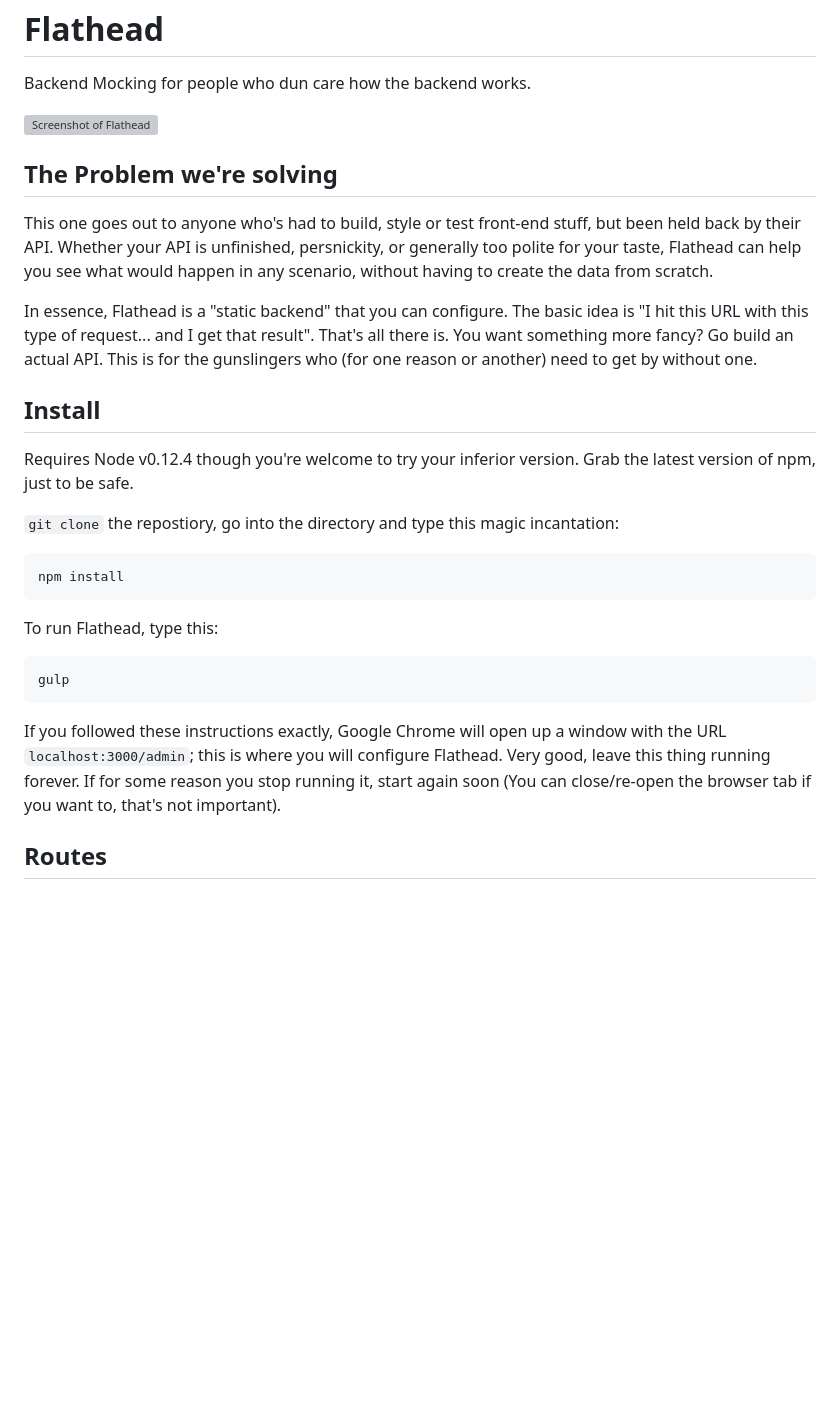
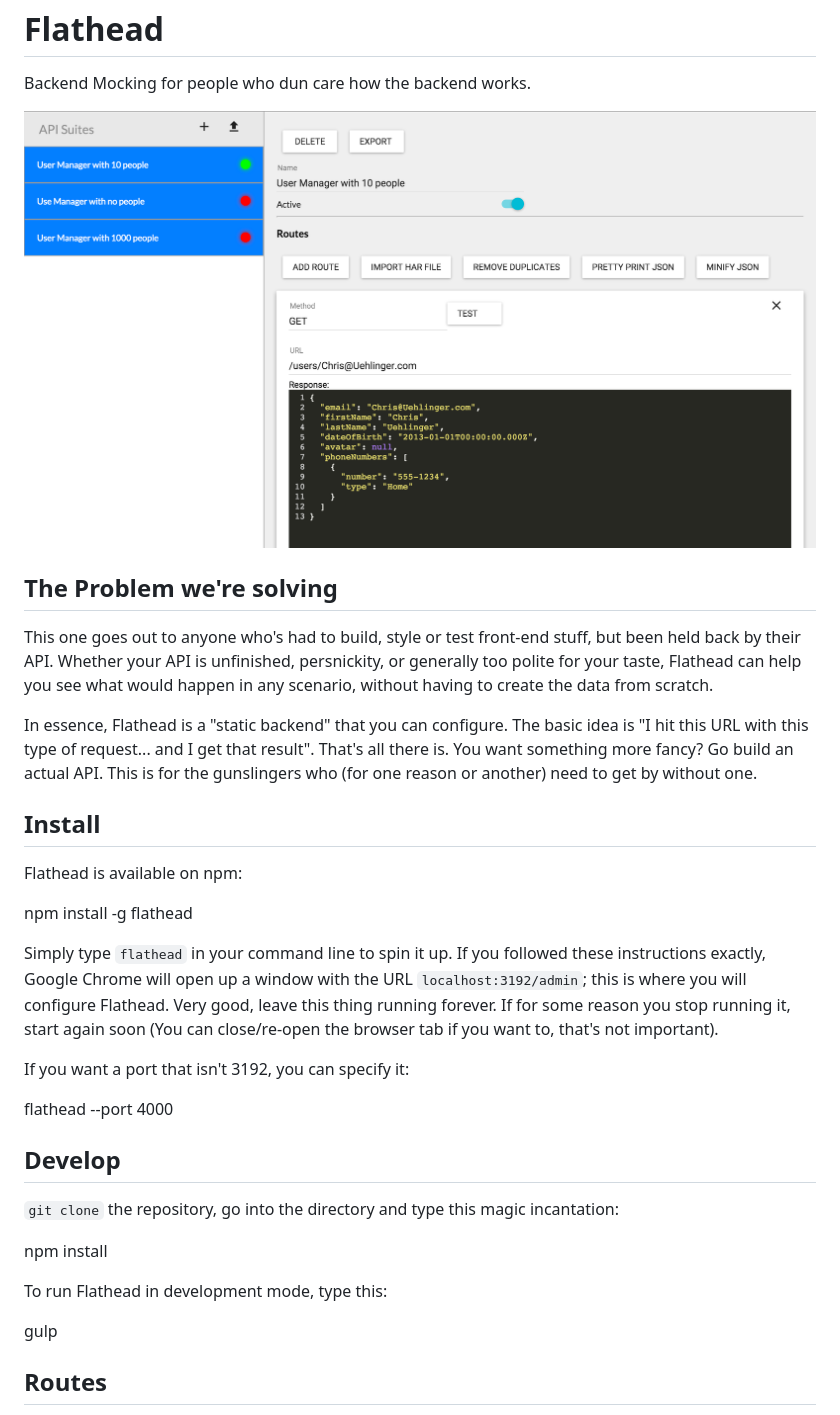
Before and after one commit to chrisuehlinger/Flathead, a Markdown page: README.MD, the part around the change. Drawn GitHub-style; pictures changed too: public/img/flatheadScreenShot.png (added); blank space fills up the shorter version; grey boxes are pictures that could not be loaded.

````diff
--- a/README.MD
+++ b/README.MD
@@ -2,7 +2,7 @@ Flathead
 ========
 Backend Mocking for people who dun care how the backend works.
 
-![Screenshot of Flathead](/public/img/flatheadScreenShot.png)
+![Screenshot of Flathead](public/img/flatheadScreenShot.png)
 
 The Problem we're solving
 -------------------------
@@ -14,21 +14,27 @@ In essence, Flathead is a "static backend" that you can configure. The basic ide
 Install
 -------
 
-Requires Node v0.12.4 though you're welcome to try your inferior version. Grab the latest version of npm, just to be safe.
+Flathead is available on npm:
 
-`git clone` the repostiory, go into the directory and type this magic incantation:
+  npm install -g flathead
 
-```
-npm install
-```
+Simply type `flathead` in your command line to spin it up. If you followed these instructions exactly, Google Chrome will open up a window with the URL `localhost:3192/admin`; this is where you will configure Flathead. Very good, leave this thing running forever. If for some reason you stop running it, start again soon (You can close/re-open the browser tab if you want to, that's not important).
 
-To run Flathead, type this:
+If you want a port that isn't 3192, you can specify it:
 
-```
-gulp
-```
+  flathead --port 4000
 
-If you followed these instructions exactly, Google Chrome will open up a window with the URL `localhost:3000/admin`; this is where you will configure Flathead. Very good, leave this thing running forever. If for some reason you stop running it, start again soon (You can close/re-open the browser tab if you want to, that's not important).
+
+Develop
+-------
+
+`git clone` the repository, go into the directory and type this magic incantation:
+
+  npm install
+
+To run Flathead in development mode, type this:
+
+  gulp
 
 Routes
 ------
````
Also changed, not shown: public/img/redox_01.png (added), public/img/redox_01_@2X.png (added), 4 other files.
